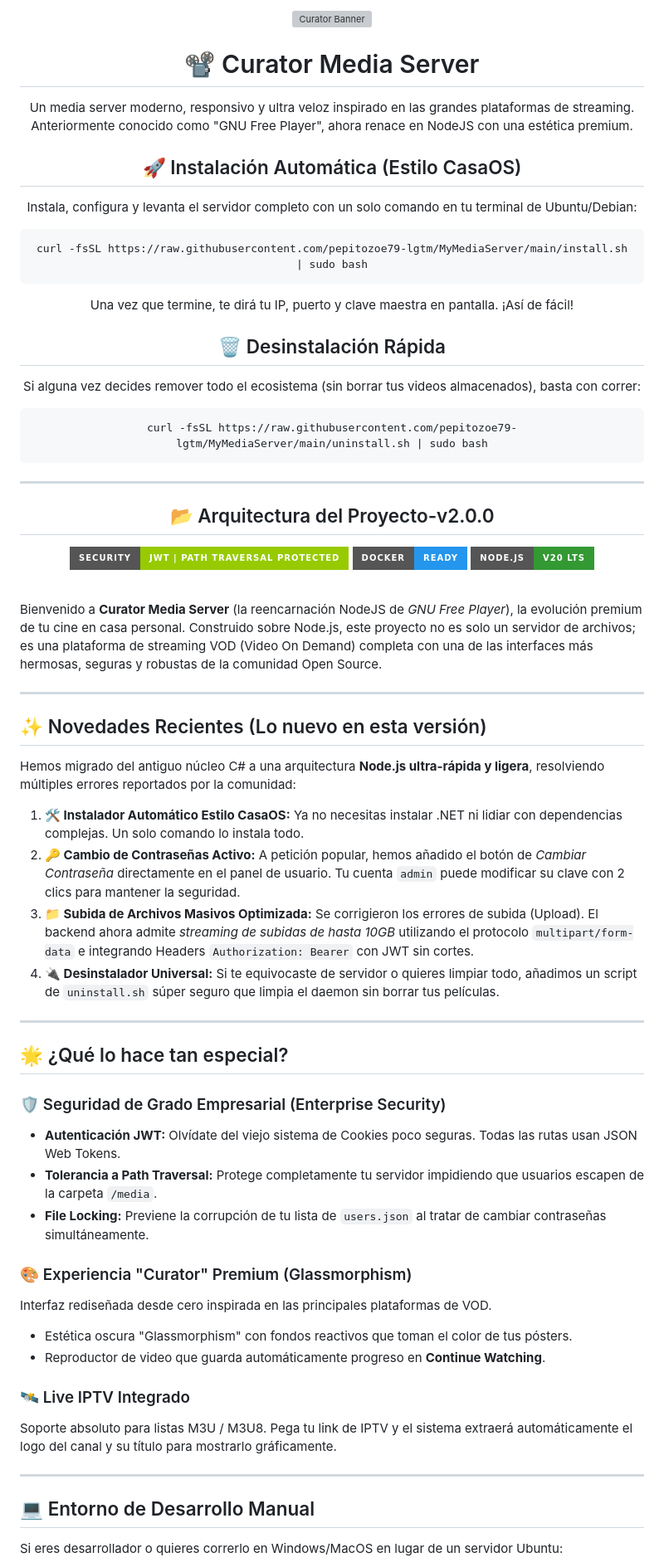
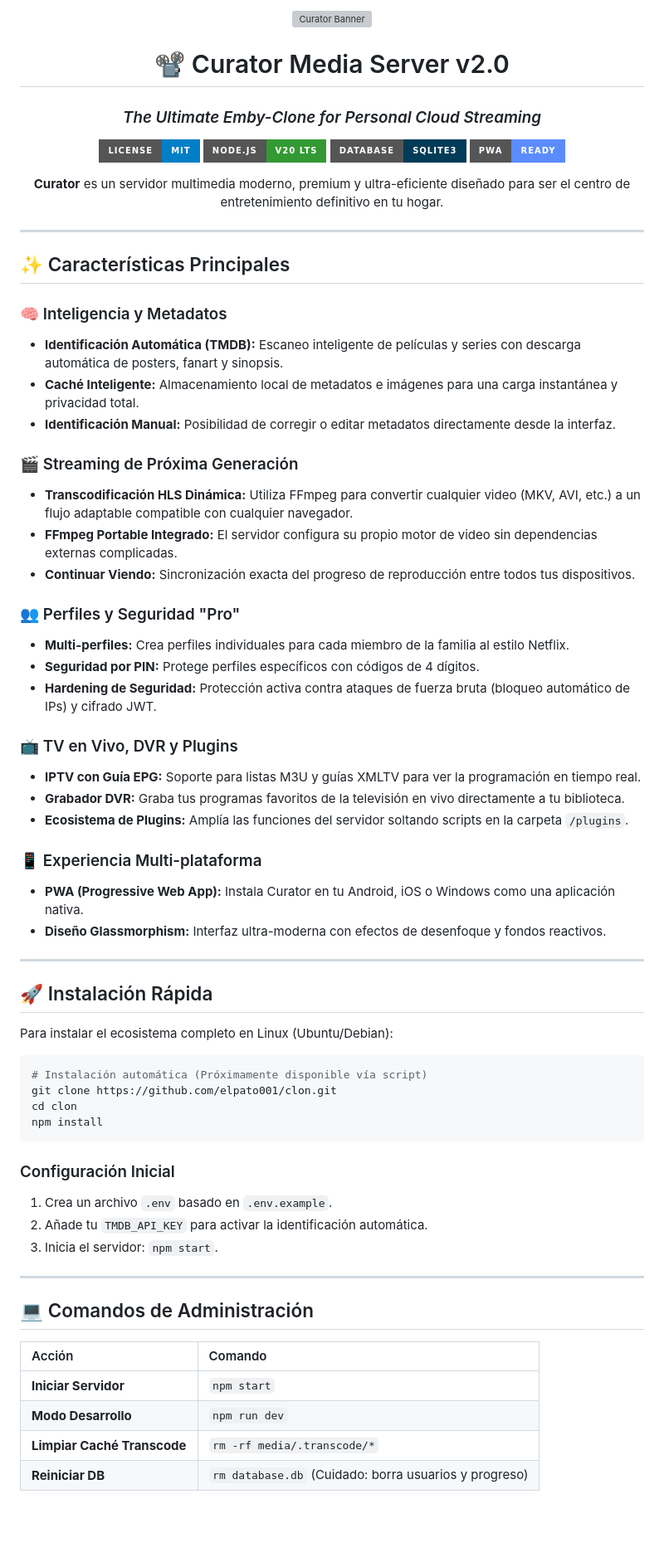
Before and after one commit to elpato001/clon, a Markdown page: README.md, the part around one of its changes. Shown at 83% size. Rendered like a GitHub page; badges without logos; blank space fills up the shorter version; grey boxes are pictures that could not be loaded.

Commit message:
Update README with v2.0 features and commands

````diff
--- a/README.md
+++ b/README.md
@@ -3,69 +3,69 @@
 
-  # 📽️ Curator Media Server
+  # 📽️ Curator Media Server v2.0
+  ### *The Ultimate Emby-Clone for Personal Cloud Streaming*
 
-  Un media server moderno, responsivo y ultra veloz inspirado en las grandes plataformas de streaming. Anteriormente conocido como "GNU Free Player", ahora renace en NodeJS con una estética premium.
+  [![License](https://img.shields.io/badge/License-MIT-blue.svg?style=for-the-badge)](LICENSE)
+  [![Node.js](https://img.shields.io/badge/Node.js-v20_LTS-339933.svg?style=for-the-badge&logo=nodedotjs)](https://nodejs.org/)
+  [![SQLite](https://img.shields.io/badge/Database-SQLite3-003B57.svg?style=for-the-badge&logo=sqlite)](https://www.sqlite.org/)
+  [![PWA](https://img.shields.io/badge/PWA-Ready-5B8CFF.svg?style=for-the-badge&logo=pwa)](https://web.dev/progressive-web-apps/)
 
-  ## 🚀 Instalación Automática (Estilo CasaOS)
-
-  Instala, configura y levanta el servidor completo con un solo comando en tu terminal de Ubuntu/Debian:
-
-  ```bash
-  curl -fsSL https://raw.githubusercontent.com/pepitozoe79-lgtm/MyMediaServer/main/install.sh | sudo bash
-  ```
-
-  Una vez que termine, te dirá tu IP, puerto y clave maestra en pantalla. ¡Así de fácil!
-
-  ## 🗑️ Desinstalación Rápida
-
-  Si alguna vez decides remover todo el ecosistema (sin borrar tus videos almacenados), basta con correr:
-
-  ```bash
-  curl -fsSL https://raw.githubusercontent.com/pepitozoe79-lgtm/MyMediaServer/main/uninstall.sh | sudo bash
-  ```
-
-  ---
-
-  ## 📂 Arquitectura del Proyecto-v2.0.0
-
-  [![Security](https://img.shields.io/badge/Security-JWT_|_Path_Traversal_Protected-green.svg?style=for-the-badge)]()
-  [![Docker Ready](https://img.shields.io/badge/Docker-Ready-2496ED.svg?style=for-the-badge&logo=docker)]()
-  [![Node.js](https://img.shields.io/badge/Node.js-v20_LTS-339933.svg?style=for-the-badge&logo=nodedotjs)]()
+  **Curator** es un servidor multimedia moderno, premium y ultra-eficiente diseñado para ser el centro de entretenimiento definitivo en tu hogar.
 </div>
-
-<br>
-
-Bienvenido a **Curator Media Server** (la reencarnación NodeJS de *GNU Free Player*), la evolución premium de tu cine en casa personal. Construido sobre Node.js, este proyecto no es solo un servidor de archivos; es una plataforma de streaming VOD (Video On Demand) completa con una de las interfaces más hermosas, seguras y robustas de la comunidad Open Source.
 
 ---
 
-## ✨ Novedades Recientes (Lo nuevo en esta versión)
+## ✨ Características Principales
 
-Hemos migrado del antiguo núcleo C# a una arquitectura **Node.js ultra-rápida y ligera**, resolviendo múltiples errores reportados por la comunidad:
-1. **🛠️ Instalador Automático Estilo CasaOS:** Ya no necesitas instalar .NET ni lidiar con dependencias complejas. Un solo comando lo instala todo.
-2. **🔑 Cambio de Contraseñas Activo:** A petición popular, hemos añadido el botón de *Cambiar Contraseña* directamente en el panel de usuario. Tu cuenta `admin` puede modificar su clave con 2 clics para mantener la seguridad.
-3. **📁 Subida de Archivos Masivos Optimizada:** Se corrigieron los errores de subida (Upload). El backend ahora admite *streaming de subidas de hasta 10GB* utilizando el protocolo `multipart/form-data` e integrando Headers `Authorization: Bearer` con JWT sin cortes.
-4. **🔌 Desinstalador Universal:** Si te equivocaste de servidor o quieres limpiar todo, añadimos un script de `uninstall.sh` súper seguro que limpia el daemon sin borrar tus películas.
+### 🧠 Inteligencia y Metadatos
+- **Identificación Automática (TMDB):** Escaneo inteligente de películas y series con descarga automática de posters, fanart y sinopsis.
+- **Caché Inteligente:** Almacenamiento local de metadatos e imágenes para una carga instantánea y privacidad total.
+- **Identificación Manual:** Posibilidad de corregir o editar metadatos directamente desde la interfaz.
+
+### 🎬 Streaming de Próxima Generación
+- **Transcodificación HLS Dinámica:** Utiliza FFmpeg para convertir cualquier video (MKV, AVI, etc.) a un flujo adaptable compatible con cualquier navegador.
+- **FFmpeg Portable Integrado:** El servidor configura su propio motor de video sin dependencias externas complicadas.
+- **Continuar Viendo:** Sincronización exacta del progreso de reproducción entre todos tus dispositivos.
+
+### 👥 Perfiles y Seguridad "Pro"
+- **Multi-perfiles:** Crea perfiles individuales para cada miembro de la familia al estilo Netflix.
+- **Seguridad por PIN:** Protege perfiles específicos con códigos de 4 dígitos.
+- **Hardening de Seguridad:** Protección activa contra ataques de fuerza bruta (bloqueo automático de IPs) y cifrado JWT.
+
+### 📺 TV en Vivo, DVR y Plugins
+- **IPTV con Guía EPG:** Soporte para listas M3U y guías XMLTV para ver la programación en tiempo real.
+- **Grabador DVR:** Graba tus programas favoritos de la televisión en vivo directamente a tu biblioteca.
+- **Ecosistema de Plugins:** Amplía las funciones del servidor soltando scripts en la carpeta `/plugins`.
+
+### 📱 Experiencia Multi-plataforma
+- **PWA (Progressive Web App):** Instala Curator en tu Android, iOS o Windows como una aplicación nativa.
+- **Diseño Glassmorphism:** Interfaz ultra-moderna con efectos de desenfoque y fondos reactivos.
 
 ---
 
-## 🌟 ¿Qué lo hace tan especial?
+## 🚀 Instalación Rápida
 
-### 🛡️ Seguridad de Grado Empresarial (Enterprise Security)
-* **Autenticación JWT:** Olvídate del viejo sistema de Cookies poco seguras. Todas las rutas usan JSON Web Tokens.
-* **Tolerancia a Path Traversal:** Protege completamente tu servidor impidiendo que usuarios escapen de la carpeta `/media`.
-* **File Locking:** Previene la corrupción de tu lista de `users.json` al tratar de cambiar contraseñas simultáneamente.
+Para instalar el ecosistema completo en Linux (Ubuntu/Debian):
 
-### 🎨 Experiencia "Curator" Premium (Glassmorphism)
-Interfaz rediseñada desde cero inspirada en las principales plataformas de VOD.
-* Estética oscura "Glassmorphism" con fondos reactivos que toman el color de tus pósters.
-* Reproductor de video que guarda automáticamente progreso en **Continue Watching**.
+```bash
+# Instalación automática (Próximamente disponible vía script)
+git clone https://github.com/elpato001/clon.git
+cd clon
+npm install
+```
 
-### 🛰️ Live IPTV Integrado
-Soporte absoluto para listas M3U / M3U8. Pega tu link de IPTV y el sistema extraerá automáticamente el logo del canal y su título para mostrarlo gráficamente.
+### Configuración Inicial
+1. Crea un archivo `.env` basado en `.env.example`.
+2. Añade tu `TMDB_API_KEY` para activar la identificación automática.
+3. Inicia el servidor: `npm start`.
 
 ---
 
-## 💻 Entorno de Desarrollo Manual
+## 💻 Comandos de Administración
 
-Si eres desarrollador o quieres correrlo en Windows/MacOS en lugar de un servidor Ubuntu:
+| Acción | Comando |
+| :--- | :--- |
+| **Iniciar Servidor** | `npm start` |
+| **Modo Desarrollo** | `npm run dev` |
+| **Limpiar Caché Transcode** | `rm -rf media/.transcode/*` |
+| **Reiniciar DB** | `rm database.db` (Cuidado: borra usuarios y progreso) |
 
````
Also changed, not shown: other parts of README.md (+24 -23 lines).
